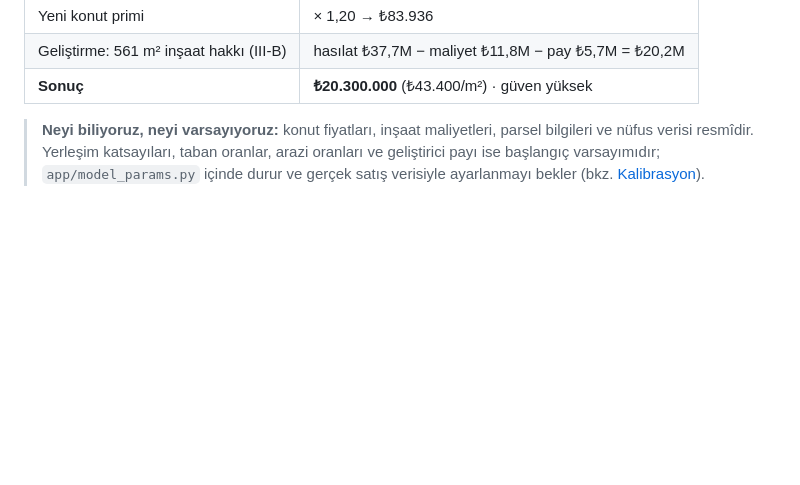
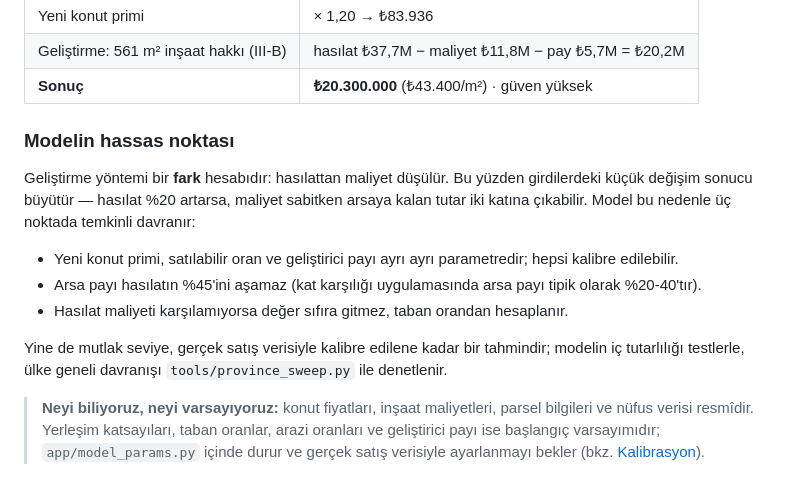
Before and after one commit to kayaal34/degerix, a Markdown page: README.md, the part around the change. Drawn GitHub-style; blank space fills up the shorter version.

Commit message:
README: geliştirme yönteminin girdilere duyarlılığı ve alınan önlemler
Co-Authored-By: Claude Opus 5 <noreply@anthropic.com>

```diff
--- a/README.md
+++ b/README.md
@@ -167,6 +167,19 @@ tahminin bir miktar altında kalması beklenir.
 | Yeni konut primi | × 1,20 → ₺83.936 |
 | Geliştirme: 561 m² inşaat hakkı (III-B) | hasılat ₺37,7M − maliyet ₺11,8M − pay ₺5,7M = ₺20,2M |
 | **Sonuç** | **₺20.300.000** (₺43.400/m²) · güven yüksek |
+
+### Modelin hassas noktası
+
+Geliştirme yöntemi bir **fark** hesabıdır: hasılattan maliyet düşülür. Bu yüzden
+girdilerdeki küçük değişim sonucu büyütür — hasılat %20 artarsa, maliyet sabitken
+arsaya kalan tutar iki katına çıkabilir. Model bu nedenle üç noktada temkinli davranır:
+
+- Yeni konut primi, satılabilir oran ve geliştirici payı ayrı ayrı parametredir; hepsi kalibre edilebilir.
+- Arsa payı hasılatın %45'ini aşamaz (kat karşılığı uygulamasında arsa payı tipik olarak %20-40'tır).
+- Hasılat maliyeti karşılamıyorsa değer sıfıra gitmez, taban orandan hesaplanır.
+
+Yine de mutlak seviye, gerçek satış verisiyle kalibre edilene kadar bir tahmindir;
+modelin iç tutarlılığı testlerle, ülke geneli davranışı `tools/province_sweep.py` ile denetlenir.
 
 > **Neyi biliyoruz, neyi varsayıyoruz:** konut fiyatları, inşaat maliyetleri, parsel
 > bilgileri ve nüfus verisi resmîdir. Yerleşim katsayıları, taban oranlar, arazi
```
